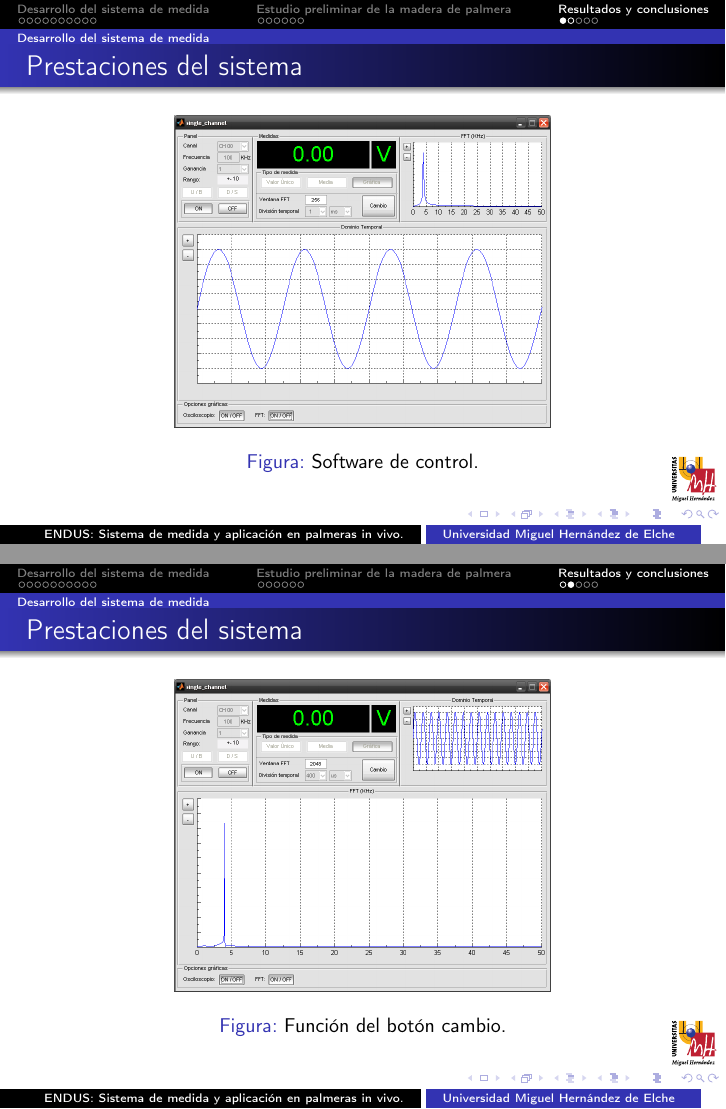
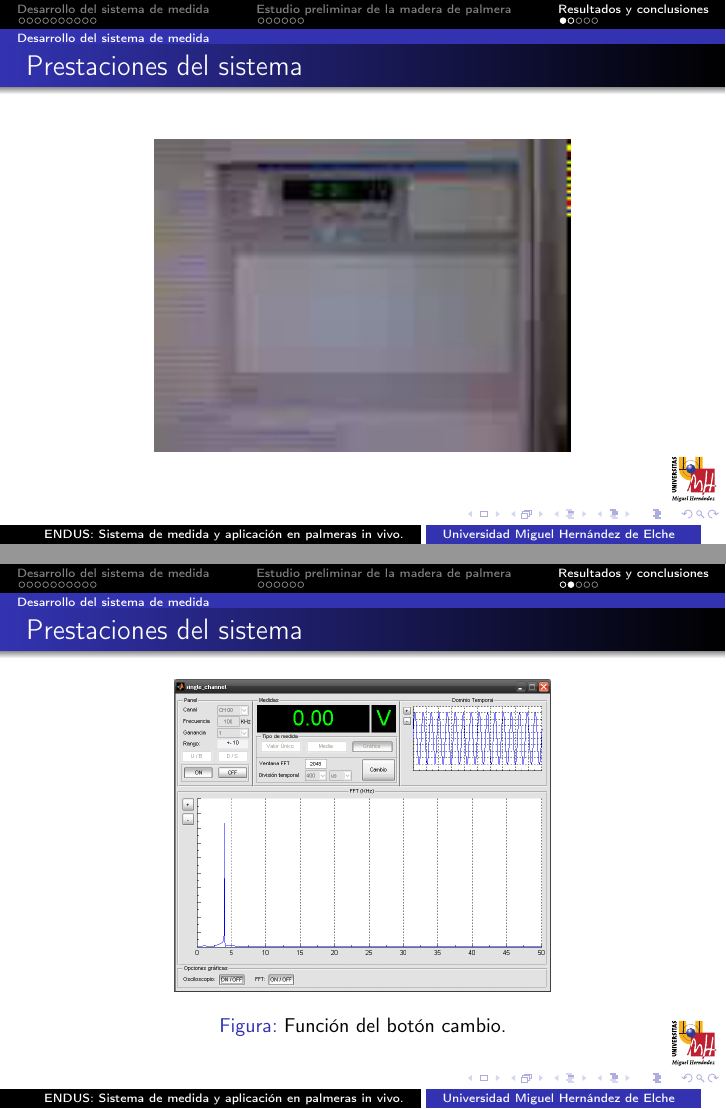
Before and after one commit to Goethe/Diapositivas, LaTeX slides (gis-slides.tex): pages 20 and 21 of 24, joined at a grey line. Compiled offline with pdfLaTeX; a LaTeX package or settings file that is missing is left out.

Commit message:
Añadido vídeo de la aplicación

```diff
--- a/gis-slides.tex
+++ b/gis-slides.tex
@@ -73,7 +73,7 @@
 \usepackage[T1]						{fontenc}
 \usepackage[altbullet, nofontinfo]			{lucidabr}
 \usepackage						{graphicx}
-\usepackage{array, booktabs, listings}
+\usepackage{array, booktabs, listings, multimedia}
 
 
 %--------------------------------listings---------------------------------%
@@ -408,11 +408,11 @@
 \subsection{Desarrollo del sistema de medida}
 
 \begin{frame}{Prestaciones del sistema}
-    \begin{figure}
-	\includegraphics{software.png}
-	\caption{Software de control.}
-	\label{fig:software}
-    \end{figure}
+    \begin{center}
+	\movie[showcontrols=true, height=55mm, width=73.33mm]
+	    {\includegraphics[height=55mm, width=73.33mm]{poster.png}}
+	    {proyecto.mov}
+    \end{center}
 \end{frame}
 
 \begin{frame}{Prestaciones del sistema}
```
Also changed, not shown: pictures/poster.png (added), 1 other file.
